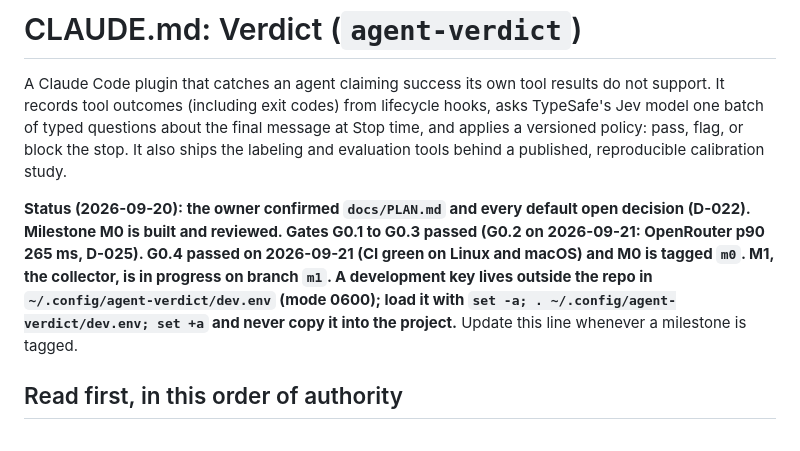
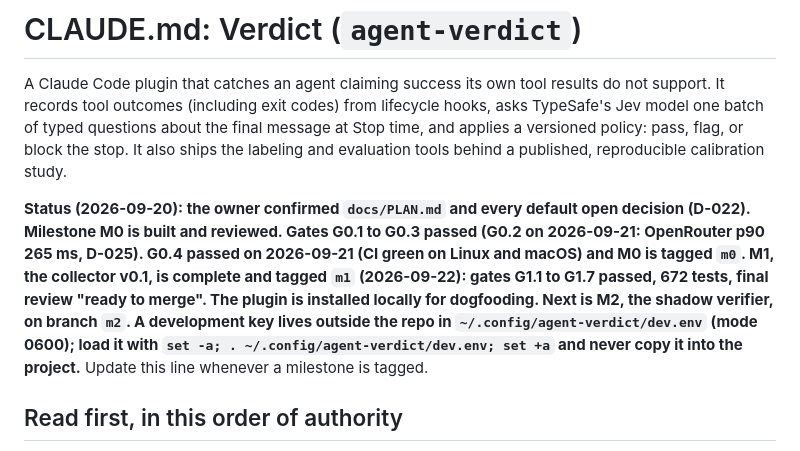
Before and after one commit to RonKat2008/agent-verdict, a Markdown page: CLAUDE.md, the part around the change. Drawn GitHub-style.

```diff
--- a/CLAUDE.md
+++ b/CLAUDE.md
@@ -2,7 +2,7 @@
 
 A Claude Code plugin that catches an agent claiming success its own tool results do not support. It records tool outcomes (including exit codes) from lifecycle hooks, asks TypeSafe's Jev model one batch of typed questions about the final message at Stop time, and applies a versioned policy: pass, flag, or block the stop. It also ships the labeling and evaluation tools behind a published, reproducible calibration study.
 
-**Status (2026-09-20): the owner confirmed `docs/PLAN.md` and every default open decision (D-022). Milestone M0 is built and reviewed. Gates G0.1 to G0.3 passed (G0.2 on 2026-09-21: OpenRouter p90 265 ms, D-025). G0.4 passed on 2026-09-21 (CI green on Linux and macOS) and M0 is tagged `m0`. M1, the collector, is in progress on branch `m1`. A development key lives outside the repo in `~/.config/agent-verdict/dev.env` (mode 0600); load it with `set -a; . ~/.config/agent-verdict/dev.env; set +a` and never copy it into the project.** Update this line whenever a milestone is tagged.
+**Status (2026-09-20): the owner confirmed `docs/PLAN.md` and every default open decision (D-022). Milestone M0 is built and reviewed. Gates G0.1 to G0.3 passed (G0.2 on 2026-09-21: OpenRouter p90 265 ms, D-025). G0.4 passed on 2026-09-21 (CI green on Linux and macOS) and M0 is tagged `m0`. M1, the collector v0.1, is complete and tagged `m1` (2026-09-22): gates G1.1 to G1.7 passed, 672 tests, final review "ready to merge". The plugin is installed locally for dogfooding. Next is M2, the shadow verifier, on branch `m2`. A development key lives outside the repo in `~/.config/agent-verdict/dev.env` (mode 0600); load it with `set -a; . ~/.config/agent-verdict/dev.env; set +a` and never copy it into the project.** Update this line whenever a milestone is tagged.
 
 ## Read first, in this order of authority
 
```
Also changed, not shown: docs/DECISIONS.md (+4 -0 lines).
